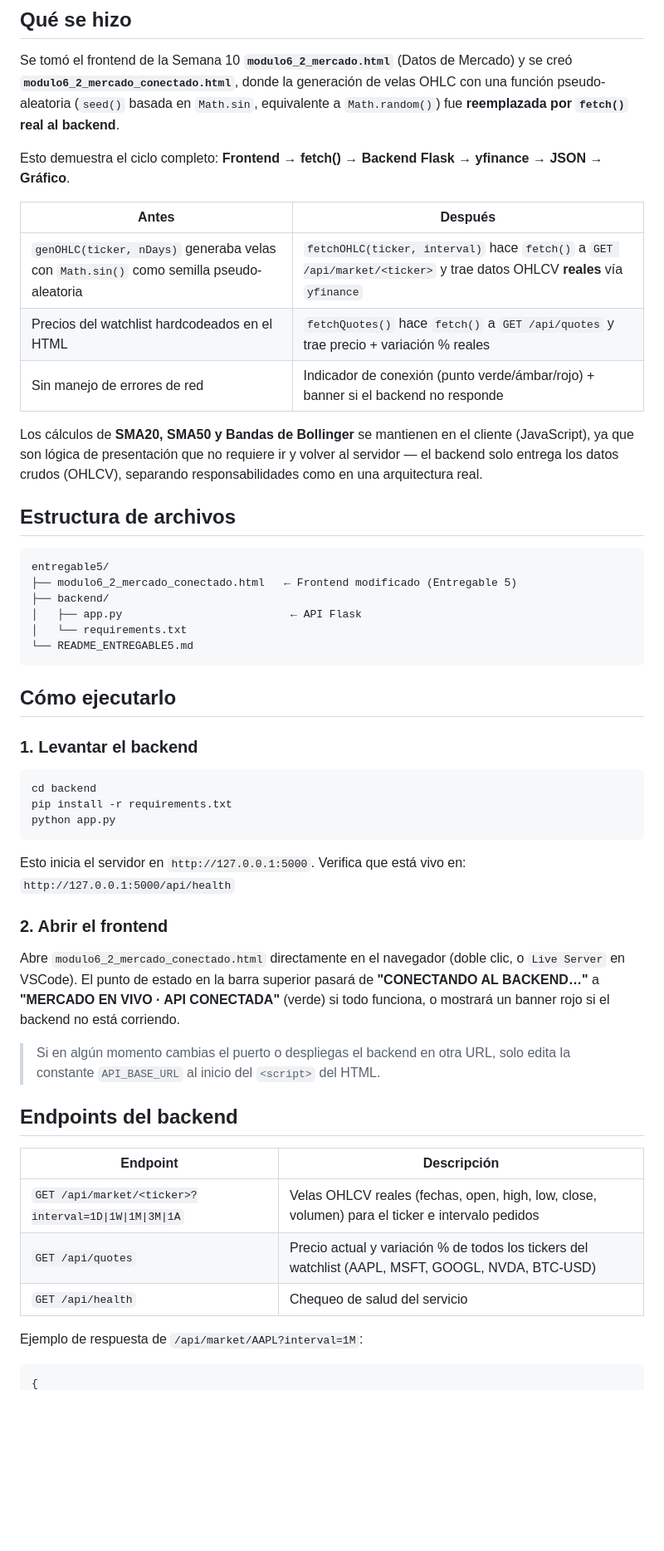
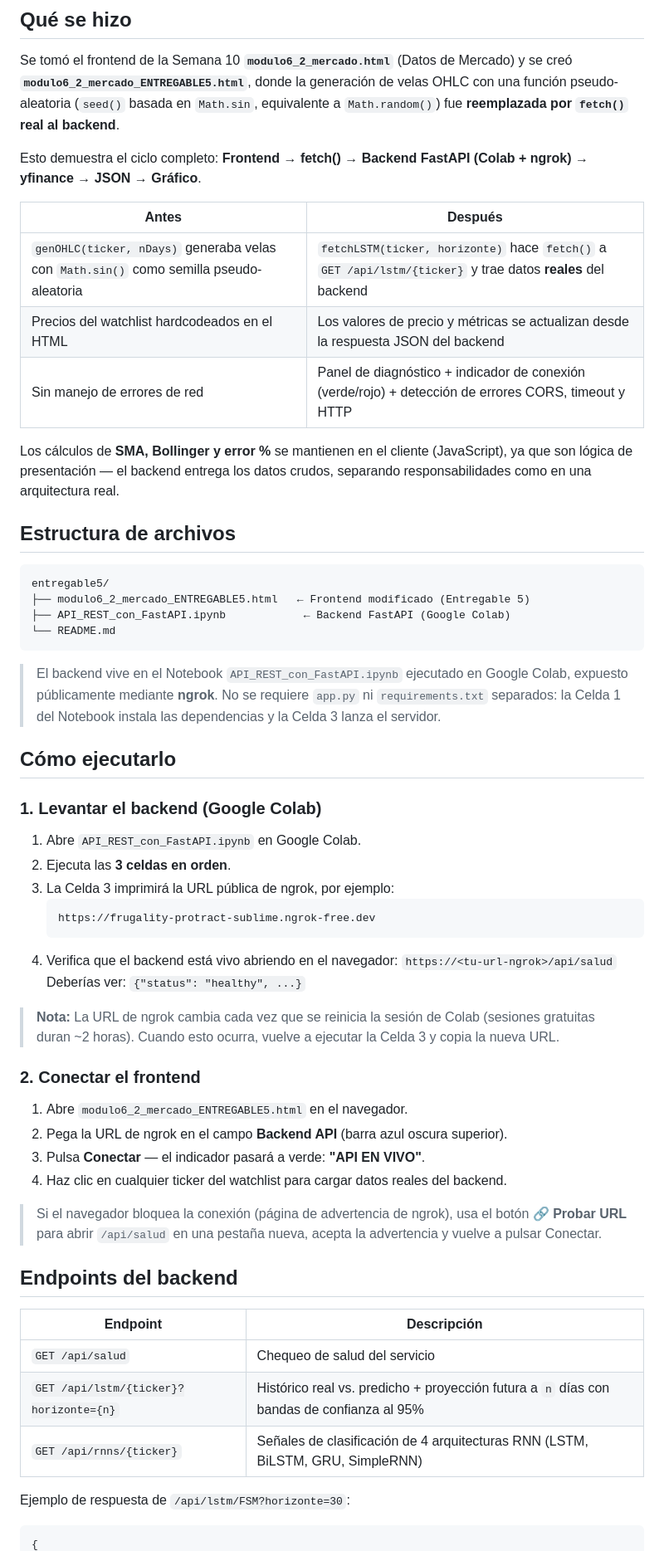
Before and after one commit to Maria-agurto/Investai-backend-g5, a Markdown page: README.md, the part around one of its changes. Shown at 83% size. GitHub-like rendering; blank space fills up the shorter version.

````diff
--- a/README.md
+++ b/README.md
@@ -5,64 +5,72 @@
 ## Qué se hizo
 
 Se tomó el frontend de la Semana 10 **`modulo6_2_mercado.html`** (Datos de Mercado) y se creó
-**`modulo6_2_mercado_conectado.html`**, donde la generación de velas OHLC con una función
+**`modulo6_2_mercado_ENTREGABLE5.html`**, donde la generación de velas OHLC con una función
 pseudo-aleatoria (`seed()` basada en `Math.sin`, equivalente a `Math.random()`) fue **reemplazada
 por `fetch()` real al backend**.
 
-Esto demuestra el ciclo completo: **Frontend → fetch() → Backend Flask → yfinance → JSON → Gráfico**.
+Esto demuestra el ciclo completo: **Frontend → fetch() → Backend FastAPI (Colab + ngrok) → yfinance → JSON → Gráfico**.
 
 | Antes | Después |
 |---|---|
-| `genOHLC(ticker, nDays)` generaba velas con `Math.sin()` como semilla pseudo-aleatoria | `fetchOHLC(ticker, interval)` hace `fetch()` a `GET /api/market/<ticker>` y trae datos OHLCV **reales** vía `yfinance` |
-| Precios del watchlist hardcodeados en el HTML | `fetchQuotes()` hace `fetch()` a `GET /api/quotes` y trae precio + variación % reales |
-| Sin manejo de errores de red | Indicador de conexión (punto verde/ámbar/rojo) + banner si el backend no responde |
+| `genOHLC(ticker, nDays)` generaba velas con `Math.sin()` como semilla pseudo-aleatoria | `fetchLSTM(ticker, horizonte)` hace `fetch()` a `GET /api/lstm/{ticker}` y trae datos **reales** del backend |
+| Precios del watchlist hardcodeados en el HTML | Los valores de precio y métricas se actualizan desde la respuesta JSON del backend |
+| Sin manejo de errores de red | Panel de diagnóstico + indicador de conexión (verde/rojo) + detección de errores CORS, timeout y HTTP |
 
-Los cálculos de **SMA20, SMA50 y Bandas de Bollinger** se mantienen en el cliente (JavaScript),
-ya que son lógica de presentación que no requiere ir y volver al servidor — el backend solo
-entrega los datos crudos (OHLCV), separando responsabilidades como en una arquitectura real.
+Los cálculos de **SMA, Bollinger y error %** se mantienen en el cliente (JavaScript),
+ya que son lógica de presentación — el backend entrega los datos crudos, separando
+responsabilidades como en una arquitectura real.
 
 ## Estructura de archivos
 
 ```
 entregable5/
-├── modulo6_2_mercado_conectado.html   ← Frontend modificado (Entregable 5)
-├── backend/
-│   ├── app.py                          ← API Flask
-│   └── requirements.txt
-└── README_ENTREGABLE5.md
+├── modulo6_2_mercado_ENTREGABLE5.html   ← Frontend modificado (Entregable 5)
+├── API_REST_con_FastAPI.ipynb            ← Backend FastAPI (Google Colab)
+└── README.md
 ```
+
+> El backend vive en el Notebook `API_REST_con_FastAPI.ipynb` ejecutado en Google Colab,
+> expuesto públicamente mediante **ngrok**. No se requiere `app.py` ni `requirements.txt`
+> separados: la Celda 1 del Notebook instala las dependencias y la Celda 3 lanza el servidor.
 
 ## Cómo ejecutarlo
 
-### 1. Levantar el backend
+### 1. Levantar el backend (Google Colab)
 
-```bash
-cd backend
-pip install -r requirements.txt
-python app.py
-```
+1. Abre `API_REST_con_FastAPI.ipynb` en Google Colab.
+2. Ejecuta las **3 celdas en orden**.
+3. La Celda 3 imprimirá la URL pública de ngrok, por ejemplo:
+   ```
+   https://frugality-protract-sublime.ngrok-free.dev
+   ```
+4. Verifica que el backend está vivo abriendo en el navegador:
+   `https://<tu-url-ngrok>/api/salud`
+   Deberías ver: `{"status": "healthy", ...}`
 
-Esto inicia el servidor en `http://127.0.0.1:5000`. Verifica que está vivo en:
-`http://127.0.0.1:5000/api/health`
+> **Nota:** La URL de ngrok cambia cada vez que se reinicia la sesión de Colab (sesiones
+> gratuitas duran ~2 horas). Cuando esto ocurra, vuelve a ejecutar la Celda 3 y copia
+> la nueva URL.
 
-### 2. Abrir el frontend
+### 2. Conectar el frontend
 
-Abre `modulo6_2_mercado_conectado.html` directamente en el navegador (doble clic, o
-`Live Server` en VSCode). El punto de estado en la barra superior pasará de
-**"CONECTANDO AL BACKEND…"** a **"MERCADO EN VIVO · API CONECTADA"** (verde) si todo
-funciona, o mostrará un banner rojo si el backend no está corriendo.
+1. Abre `modulo6_2_mercado_ENTREGABLE5.html` en el navegador.
+2. Pega la URL de ngrok en el campo **Backend API** (barra azul oscura superior).
+3. Pulsa **Conectar** — el indicador pasará a verde: **"API EN VIVO"**.
+4. Haz clic en cualquier ticker del watchlist para cargar datos reales del backend.
 
-> Si en algún momento cambias el puerto o despliegas el backend en otra URL, solo edita
-> la constante `API_BASE_URL` al inicio del `<script>` del HTML.
+> Si el navegador bloquea la conexión (página de advertencia de ngrok), usa el botón
+> **🔗 Probar URL** para abrir `/api/salud` en una pestaña nueva, acepta la advertencia
+> y vuelve a pulsar Conectar.
 
 ## Endpoints del backend
 
 | Endpoint | Descripción |
 |---|---|
-| `GET /api/market/<ticker>?interval=1D\|1W\|1M\|3M\|1A` | Velas OHLCV reales (fechas, open, high, low, close, volumen) para el ticker e intervalo pedidos |
-| `GET /api/quotes` | Precio actual y variación % de todos los tickers del watchlist (AAPL, MSFT, GOOGL, NVDA, BTC-USD) |
-| `GET /api/health` | Chequeo de salud del servicio |
+| `GET /api/salud` | Chequeo de salud del servicio |
+| `GET /api/lstm/{ticker}?horizonte={n}` | Histórico real vs. predicho + proyección futura a `n` días con bandas de confianza al 95% |
+| `GET /api/rnns/{ticker}` | Señales de clasificación de 4 arquitecturas RNN (LSTM, BiLSTM, GRU, SimpleRNN) |
 
-Ejemplo de respuesta de `/api/market/AAPL?interval=1M`:
+Ejemplo de respuesta de `/api/lstm/FSM?horizonte=30`:
 ```json
 {
````
Also changed, not shown: other parts of README.md (+23 -16 lines).
